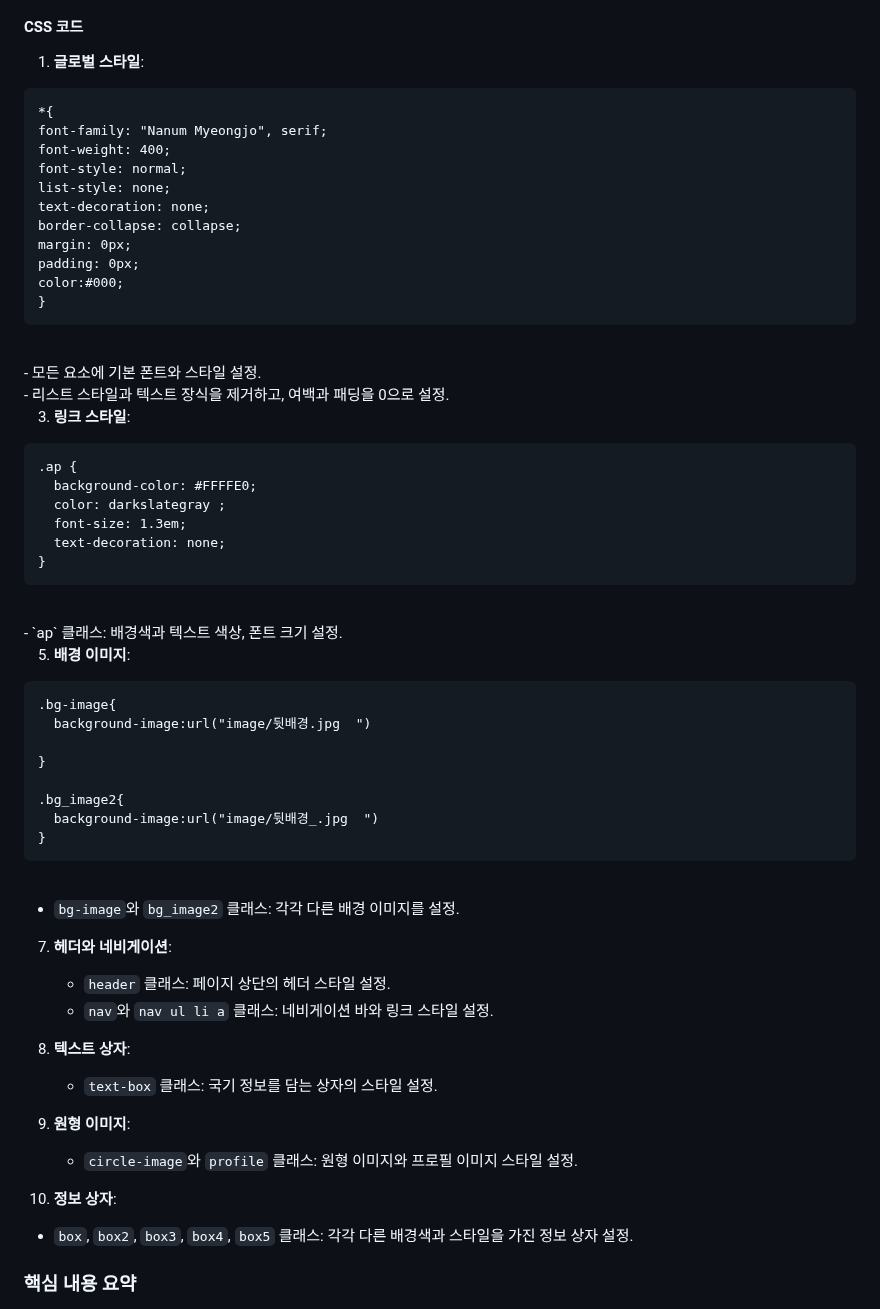
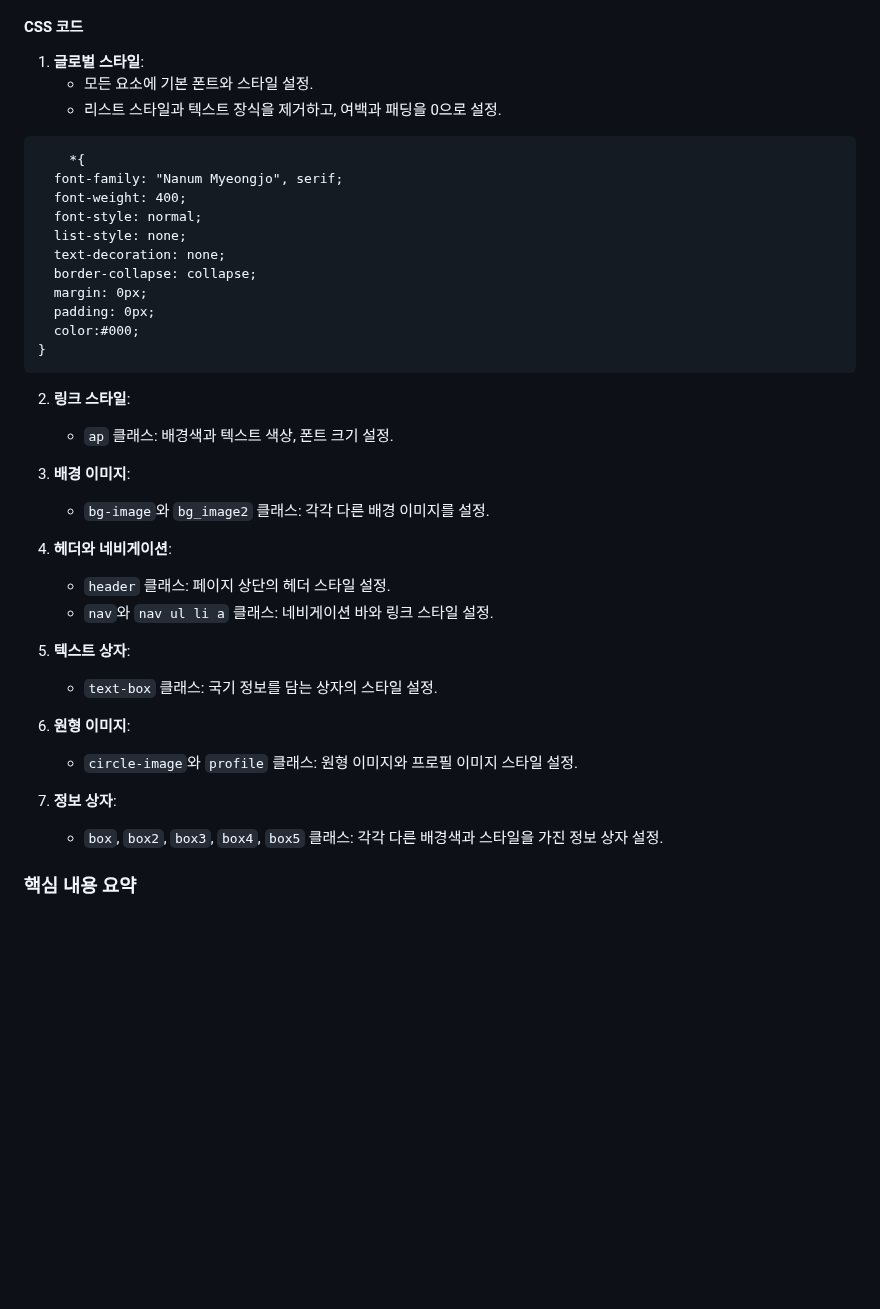
Before and after one commit to junhee23314/-.., a Markdown page: README.md, the part around the change. GitHub-like rendering; blank space fills up the shorter version.

````diff
--- a/README.md
+++ b/README.md
@@ -53,10 +53,10 @@ __[텍스트 상자 & 정보 상자]__
 #### CSS 코드
 
 1. **글로벌 스타일**:
-
-
-  ```
-*{
+   - 모든 요소에 기본 폰트와 스타일 설정.
+   - 리스트 스타일과 텍스트 장식을 제거하고, 여백과 패딩을 0으로 설정.
+```
+    *{
   font-family: "Nanum Myeongjo", serif;
   font-weight: 400;
   font-style: normal;
@@ -68,53 +68,24 @@ __[텍스트 상자 & 정보 상자]__
   color:#000;
 }
 ```
-<br>
-   - 모든 요소에 기본 폰트와 스타일 설정.<br>
-   - 리스트 스타일과 텍스트 장식을 제거하고, 여백과 패딩을 0으로 설정.
 
+2. **링크 스타일**:
+   - `ap` 클래스: 배경색과 텍스트 색상, 폰트 크기 설정.
 
-
-3. **링크 스타일**:
-```
-.ap {
-  background-color: #FFFFE0;
-  color: darkslategray ;
-  font-size: 1.3em;
-  text-decoration: none;
-}
-```
-<br>
-    - `ap` 클래스: 배경색과 텍스트 색상, 폰트 크기 설정.
-
-
-
-5. **배경 이미지**:
-```fsdfds
-.bg-image{
-  background-image:url("image/뒷배경.jpg  ")
-
-}
-
-.bg_image2{
-  background-image:url("image/뒷배경_.jpg  ")
-}
-```
-<br>
-
+3. **배경 이미지**:
    - `bg-image`와 `bg_image2` 클래스: 각각 다른 배경 이미지를 설정.
 
-
-7. **헤더와 네비게이션**:
+4. **헤더와 네비게이션**:
    - `header` 클래스: 페이지 상단의 헤더 스타일 설정.
    - `nav`와 `nav ul li a` 클래스: 네비게이션 바와 링크 스타일 설정.
 
-8. **텍스트 상자**:
+5. **텍스트 상자**:
    - `text-box` 클래스: 국기 정보를 담는 상자의 스타일 설정.
 
-9. **원형 이미지**:
+6. **원형 이미지**:
    - `circle-image`와 `profile` 클래스: 원형 이미지와 프로필 이미지 스타일 설정.
 
-10. **정보 상자**:
+7. **정보 상자**:
    - `box`, `box2`, `box3`, `box4`, `box5` 클래스: 각각 다른 배경색과 스타일을 가진 정보 상자 설정.
 
 ### 핵심 내용 요약
````
